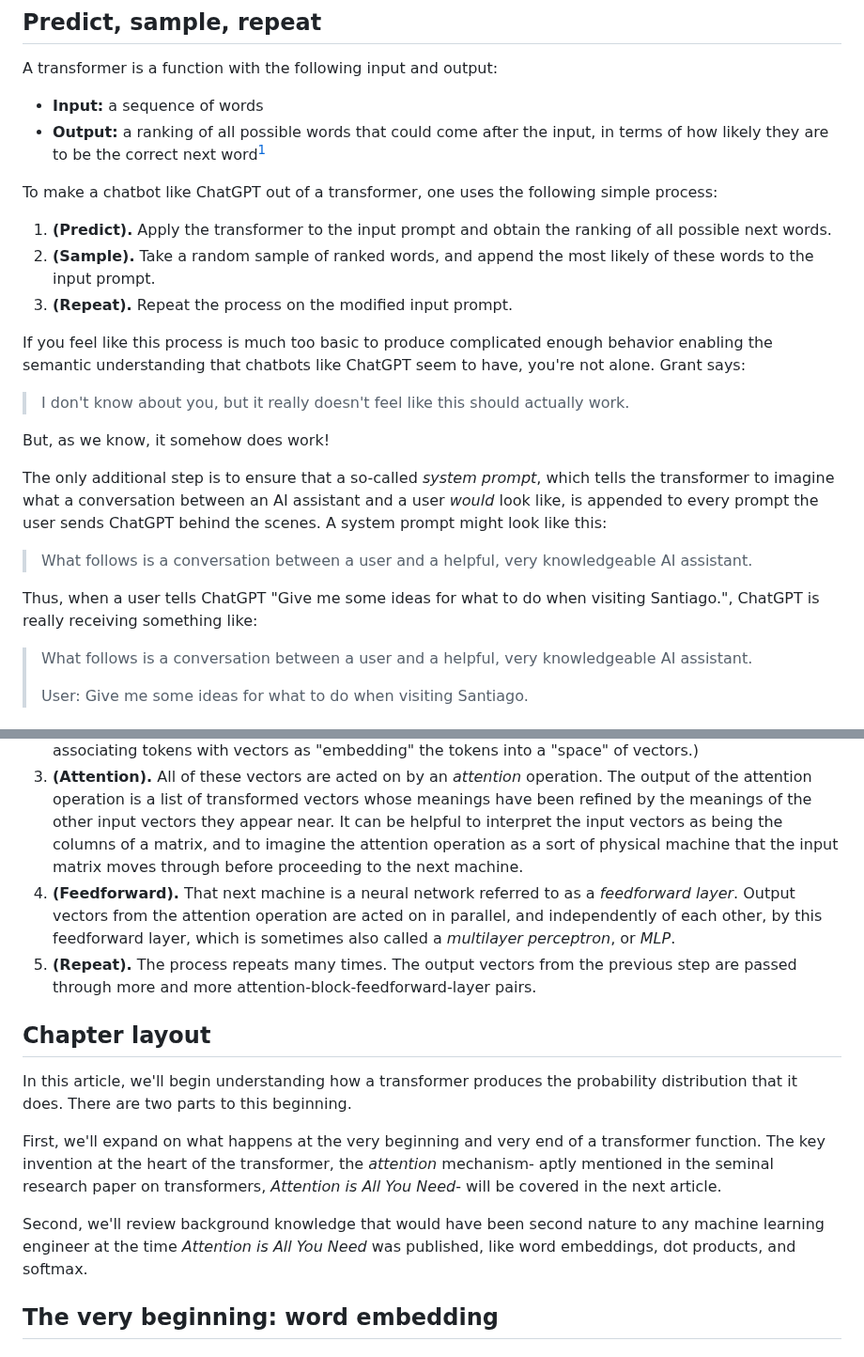
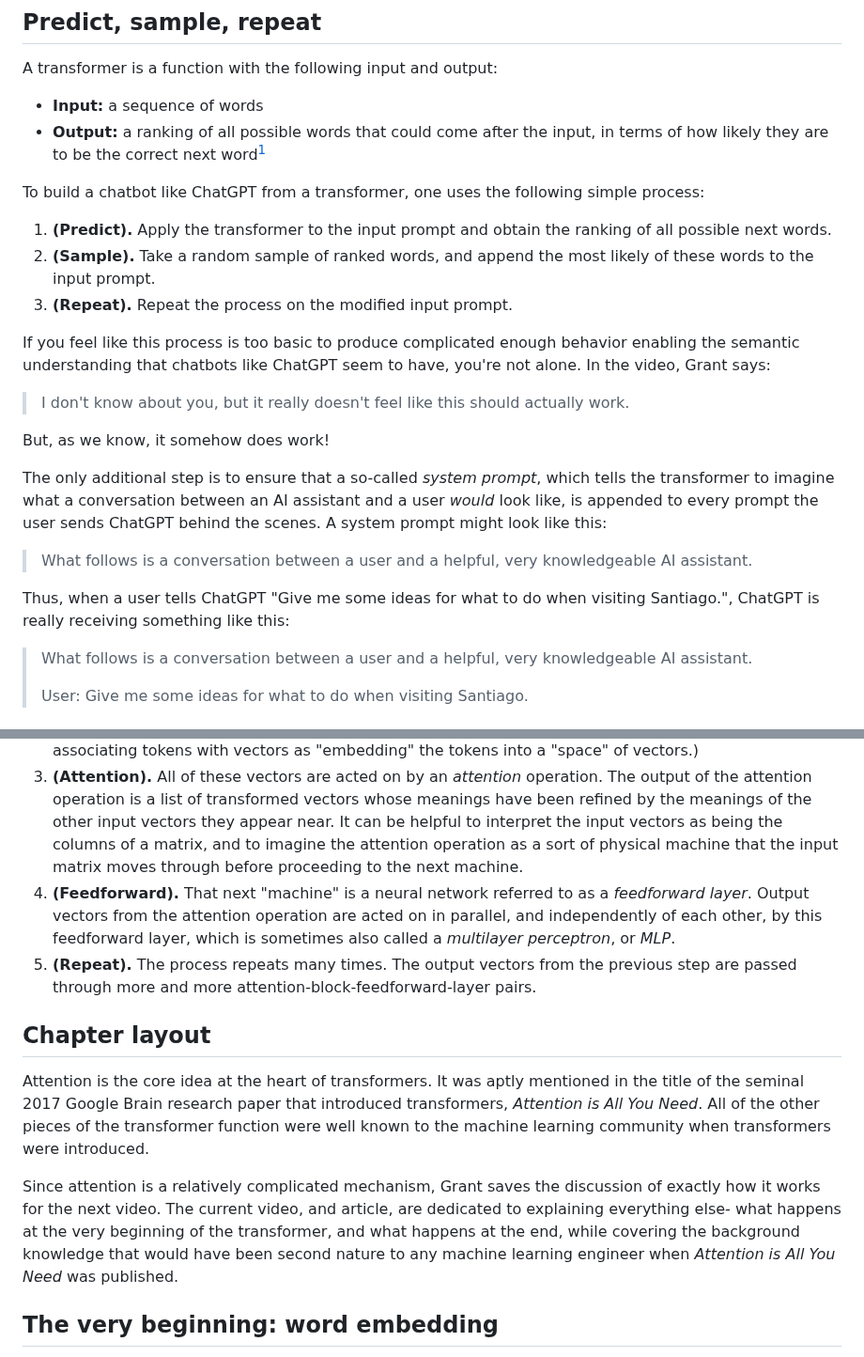
Before and after one commit to rossgk2/3b1b_aiml, a Markdown page: source/Transformers, the tech behind LLMs.md, 2 parts joined by grey strips. Shown at 94% size. Drawn GitHub-style.

```diff
--- a/source/Transformers, the tech behind LLMs.md
+++ b/source/Transformers, the tech behind LLMs.md
@@ -19,13 +19,13 @@ A transformer is a function with the following input and output:
 
 [^1]: In technical jargon, the output is a *probability distribution over all possible next words*.
 
-To make a chatbot like ChatGPT out of a transformer, one uses the following simple process:
+To build a chatbot like ChatGPT from a transformer, one uses the following simple process:
 
 1. **(Predict).** Apply the transformer to the input prompt and obtain the ranking of all possible next words.
 2. **(Sample).** Take a random sample of ranked words, and append the most likely of these words to the input prompt.
 3. **(Repeat).** Repeat the process on the modified input prompt.
 
-If you feel like this process is much too basic to produce complicated enough behavior enabling the semantic understanding that chatbots like ChatGPT seem to have, you're not alone. Grant says:
+If you feel like this process is too basic to produce complicated enough behavior enabling the semantic understanding that chatbots like ChatGPT seem to have, you're not alone. In the video, Grant says:
 
 >  I don't know about you, but it really doesn't feel like this should actually work.
 
@@ -35,7 +35,7 @@ The only additional step is to ensure that a so-called *system prompt*, which te
 
 > What follows is a conversation between a user and a helpful, very knowledgeable AI assistant.
 
-Thus, when a user tells ChatGPT "Give me some ideas for what to do when visiting Santiago.", ChatGPT is really receiving something like:
+Thus, when a user tells ChatGPT "Give me some ideas for what to do when visiting Santiago.", ChatGPT is really receiving something like this:
 
 > What follows is a conversation between a user and a helpful, very knowledgeable AI assistant.
 >
@@ -48,15 +48,13 @@ To begin understanding how a transformer produces the probability distribution t
 1. **(Tokenization).** First, the input is broken up into a bunch of little pieces called *tokens*. In the case of text, tokens might be sequences of characters separated by delimiters- it's accurate enough to simply imagine them being words. (In the case of images or audio, tokens might be little pieces of an overall image, or little pieces of the overall audio clip.)
 2. **(Embedding).** Each token is associated with a vector (a list of numbers) in such a way that tokens with similar meaning correspond to vectors that, when interpreted as locations in a higher-dimensional space, are close to each other. (Later on in the video, we learn that we like to think of the act of associating tokens with vectors as "embedding" the tokens into a "space" of vectors.)
 3. **(Attention).** All of these vectors are acted on by an *attention* operation. The output of the attention operation is a list of transformed vectors whose meanings have been refined by the meanings of the other input vectors they appear near. It can be helpful to interpret the input vectors as being the columns of a matrix, and to imagine the attention operation as a sort of physical machine that the input matrix moves through before proceeding to the next machine.
-4. **(Feedforward).** That next machine is a neural network referred to as a *feedforward layer*. Output vectors from the attention operation are acted on in parallel, and independently of each other, by this feedforward layer, which is sometimes also called a *multilayer perceptron*, or *MLP*.
+4. **(Feedforward).** That next "machine" is a neural network referred to as a *feedforward layer*. Output vectors from the attention operation are acted on in parallel, and independently of each other, by this feedforward layer, which is sometimes also called a *multilayer perceptron*, or *MLP*.
 5. **(Repeat).** The process repeats many times. The output vectors from the previous step are passed through more and more attention-block-feedforward-layer pairs.
 
 ## Chapter layout
 
-In this article, we'll begin understanding how a transformer produces the probability distribution that it does. There are two parts to this beginning.
+Attention is the core idea at the heart of transformers. It was aptly mentioned in the title of the seminal 2017 Google Brain research paper that introduced transformers, *Attention is All You Need*. All of the other pieces of the transformer function were well known to the machine learning community when transformers were introduced.
 
-First, we'll expand on what happens at the very beginning and very end of a transformer function. The key invention at the heart of the transformer, the *attention* mechanism- aptly mentioned in the seminal research paper on transformers, *Attention is All You Need*- will be covered in the next article.
-
-Second, we'll review background knowledge that would have been second nature to any machine learning engineer at the time *Attention is All You Need* was published, like word embeddings, dot products, and softmax.
+Since attention is a relatively complicated mechanism, Grant saves the discussion of exactly how it works for the next video. The current video, and article, are dedicated to explaining everything else- what happens at the very beginning of the transformer, and what happens at the end, while covering the background knowledge that would have been second nature to any machine learning engineer when *Attention is All You Need* was published.
 
 ## The very beginning: word embedding
```
Also changed, not shown: other parts of source/Transformers, the tech behind LLMs.md (+47 -7 lines).
